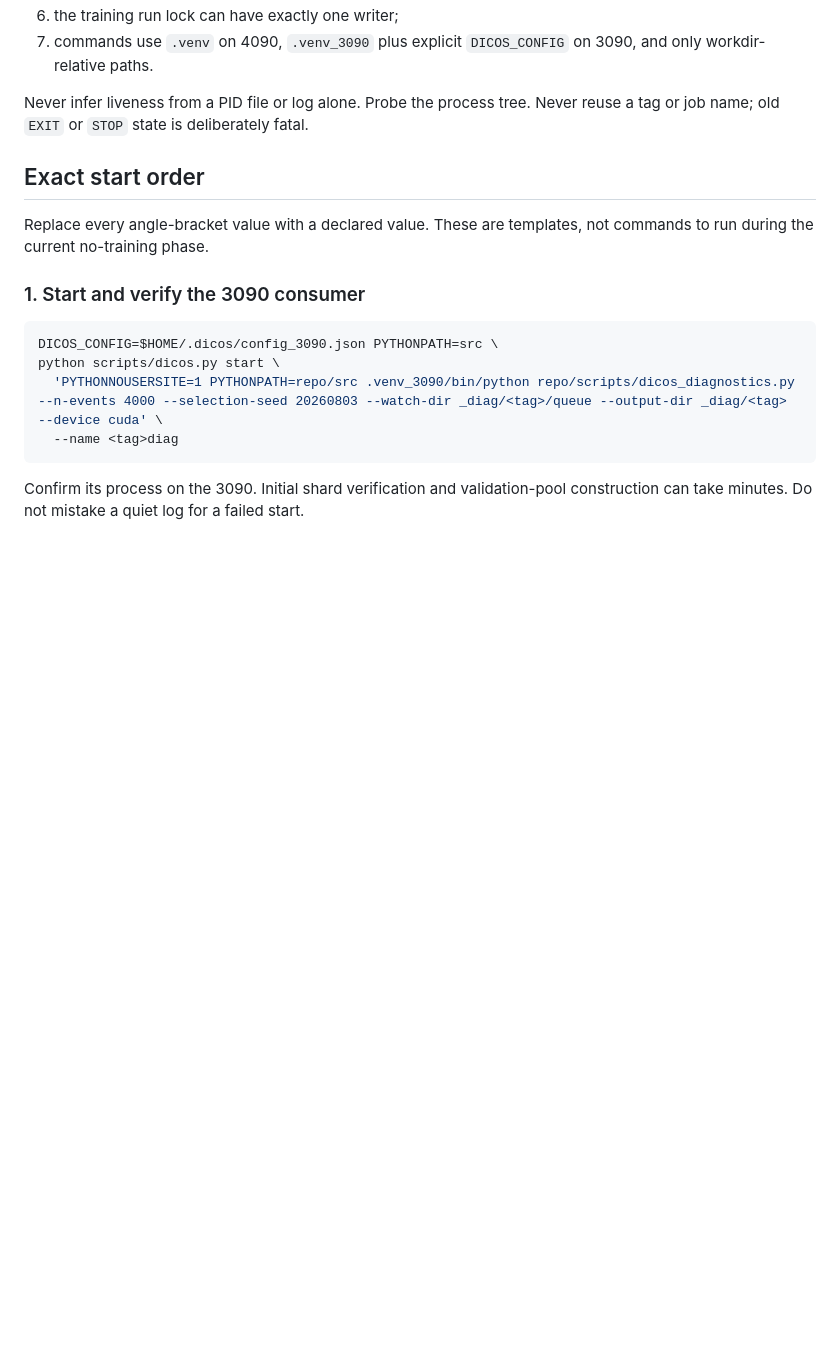
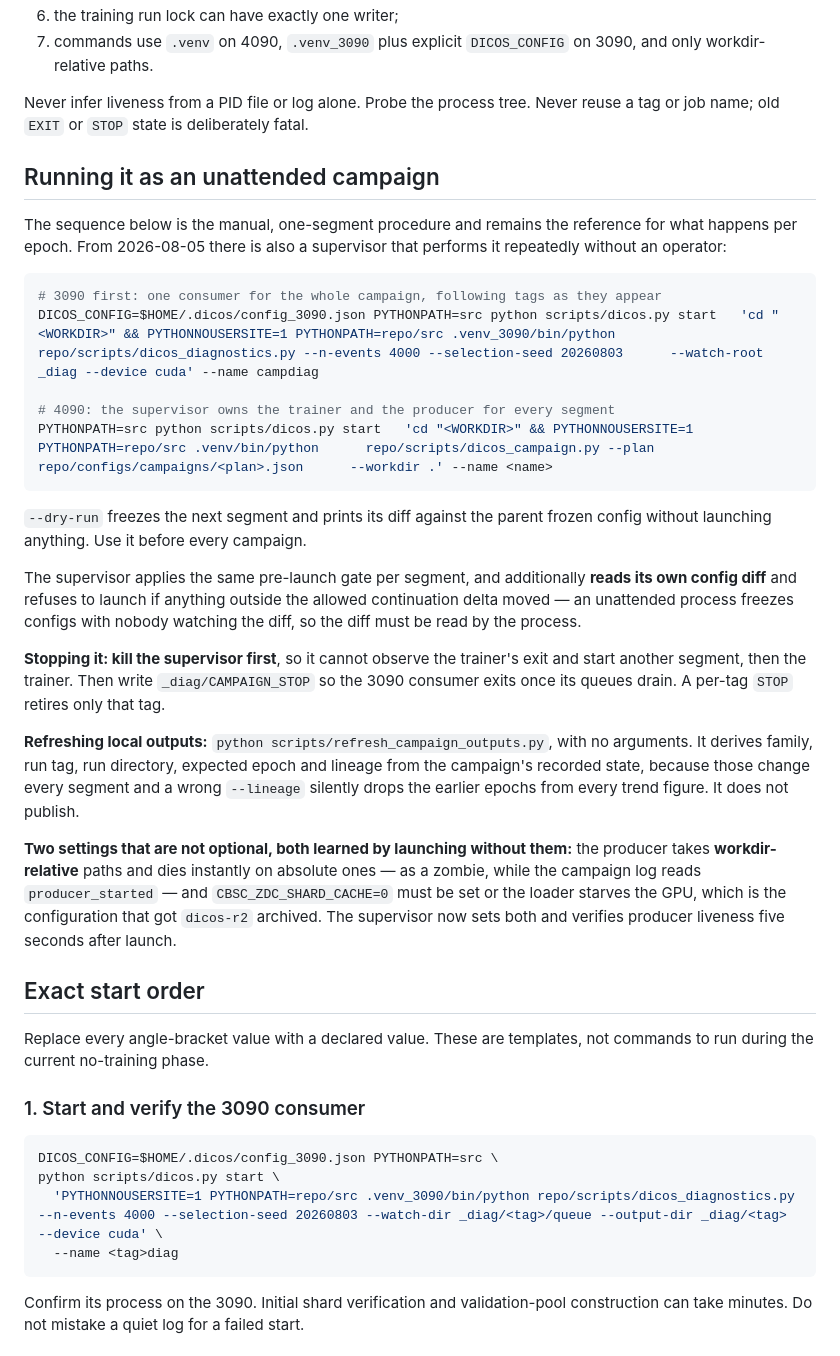
Before and after one commit to JulianAttemptsCoding/Fast-MC-CBSC, a Markdown page: docs/TWO_GPU_PIPELINE.md, the part around the change. GitHub-like rendering; blank space fills up the shorter version.

Commit message:
docs(pipeline): document the unattended campaign mode and its two mandatory settings
The manual per-segment sequence stays the reference for what happens per epoch;
this adds the supervisor that performs it repeatedly, the stop order (supervisor
first), the no-argument refresh, and the two settings learned by launching
without them: the producer takes workdir-relative paths and dies as a zombie on
absolute ones while the log reads producer_started, and CBSC_ZDC_SHARD_CACHE=0
must be set or the loader starves the GPU.

Co-Authored-By: Claude Opus 5 <noreply@anthropic.com>

````diff
--- a/docs/TWO_GPU_PIPELINE.md
+++ b/docs/TWO_GPU_PIPELINE.md
@@ -79,6 +79,46 @@ All checks must pass in the same session immediately before launch:
 
 Never infer liveness from a PID file or log alone. Probe the process tree. Never
 reuse a tag or job name; old `EXIT` or `STOP` state is deliberately fatal.
+
+## Running it as an unattended campaign
+
+The sequence below is the manual, one-segment procedure and remains the
+reference for what happens per epoch. From 2026-08-05 there is also a supervisor
+that performs it repeatedly without an operator:
+
+```bash
+# 3090 first: one consumer for the whole campaign, following tags as they appear
+DICOS_CONFIG=$HOME/.dicos/config_3090.json PYTHONPATH=src python scripts/dicos.py start   'cd "<WORKDIR>" && PYTHONNOUSERSITE=1 PYTHONPATH=repo/src .venv_3090/bin/python      repo/scripts/dicos_diagnostics.py --n-events 4000 --selection-seed 20260803      --watch-root _diag --device cuda' --name campdiag
+
+# 4090: the supervisor owns the trainer and the producer for every segment
+PYTHONPATH=src python scripts/dicos.py start   'cd "<WORKDIR>" && PYTHONNOUSERSITE=1 PYTHONPATH=repo/src .venv/bin/python      repo/scripts/dicos_campaign.py --plan repo/configs/campaigns/<plan>.json      --workdir .' --name <name>
+```
+
+`--dry-run` freezes the next segment and prints its diff against the parent
+frozen config without launching anything. Use it before every campaign.
+
+The supervisor applies the same pre-launch gate per segment, and additionally
+**reads its own config diff** and refuses to launch if anything outside the
+allowed continuation delta moved — an unattended process freezes configs with
+nobody watching the diff, so the diff must be read by the process.
+
+**Stopping it: kill the supervisor first**, so it cannot observe the trainer's
+exit and start another segment, then the trainer. Then write
+`_diag/CAMPAIGN_STOP` so the 3090 consumer exits once its queues drain. A
+per-tag `STOP` retires only that tag.
+
+**Refreshing local outputs:** `python scripts/refresh_campaign_outputs.py`, with
+no arguments. It derives family, run tag, run directory, expected epoch and
+lineage from the campaign's recorded state, because those change every segment
+and a wrong `--lineage` silently drops the earlier epochs from every trend
+figure. It does not publish.
+
+**Two settings that are not optional, both learned by launching without them:**
+the producer takes **workdir-relative** paths and dies instantly on absolute
+ones — as a zombie, while the campaign log reads `producer_started` — and
+`CBSC_ZDC_SHARD_CACHE=0` must be set or the loader starves the GPU, which is the
+configuration that got `dicos-r2` archived. The supervisor now sets both and
+verifies producer liveness five seconds after launch.
 
 ## Exact start order
 
````
